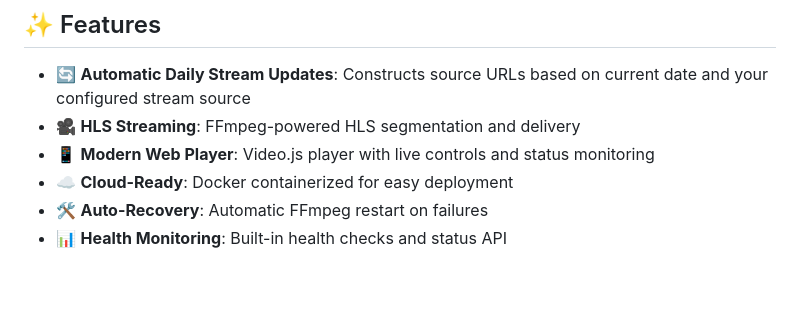
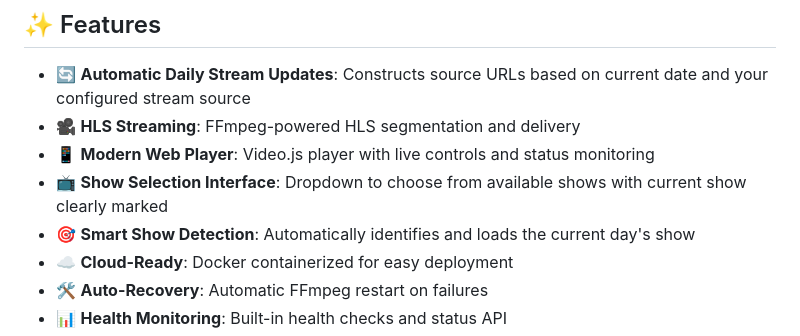
Before and after one commit to shulmeister/mytube, a Markdown page: app/README.md, the part around the change. Rendered like a GitHub page; blank space fills up the shorter version.

Commit message:
Update documentation to match new UI with show selection dropdown

```diff
--- a/app/README.md
+++ b/app/README.md
@@ -7,6 +7,8 @@ A complete self-hosted HLS stream relay system using FFmpeg that automatically p
 - 🔄 **Automatic Daily Stream Updates**: Constructs source URLs based on current date and your configured stream source
 - 🎥 **HLS Streaming**: FFmpeg-powered HLS segmentation and delivery
 - 📱 **Modern Web Player**: Video.js player with live controls and status monitoring
+- 📺 **Show Selection Interface**: Dropdown to choose from available shows with current show clearly marked
+- 🎯 **Smart Show Detection**: Automatically identifies and loads the current day's show
 - ☁️ **Cloud-Ready**: Docker containerized for easy deployment
 - 🛠️ **Auto-Recovery**: Automatic FFmpeg restart on failures
 - 📊 **Health Monitoring**: Built-in health checks and status API
```
Also changed, not shown: SETUP_GUIDE.md (+15 -6 lines).
